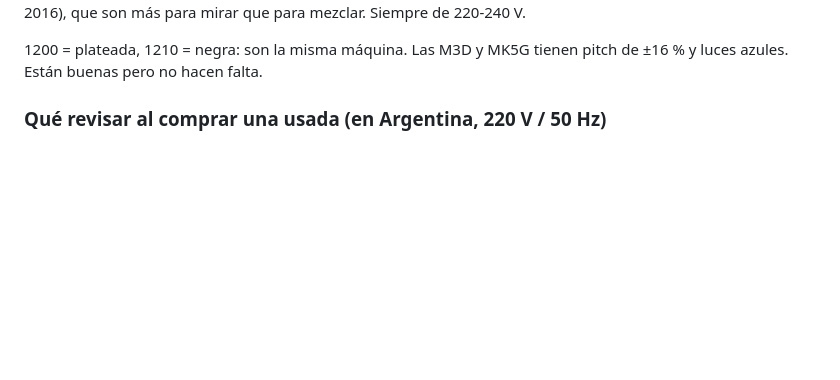
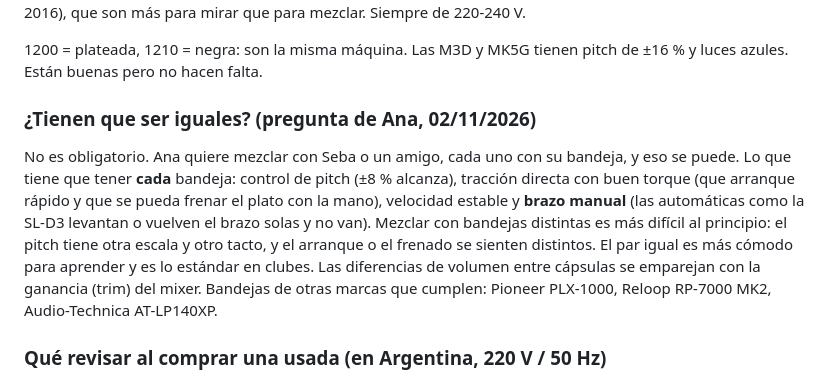
Before and after one commit to rawwwpower/deadwax, a Markdown page: EQUIPO.md, the part around the change. Rendered like a GitHub page; blank space fills up the shorter version.

Commit message:
EQUIPO: mezclar con bandejas distintas (cada uno con la suya)
Co-Authored-By: Claude Opus 5.5 <noreply@anthropic.com>
Claude-Session: https://claude.ai/code/session_016m5q8X5PbawxZALcsaR527

```diff
--- a/EQUIPO.md
+++ b/EQUIPO.md
@@ -74,6 +74,16 @@ para mezclar. Siempre de 220-240 V.
 
 1200 = plateada, 1210 = negra: son la misma máquina. Las M3D y MK5G tienen
 pitch de ±16 % y luces azules. Están buenas pero no hacen falta.
+
+### ¿Tienen que ser iguales? (pregunta de Ana, 02/11/2026)
+
+No es obligatorio. Ana quiere mezclar con Seba o un amigo, cada uno con su bandeja, y eso se puede. Lo que tiene que
+tener **cada** bandeja: control de pitch (±8 % alcanza), tracción directa con buen torque (que arranque rápido y que
+se pueda frenar el plato con la mano), velocidad estable y **brazo manual** (las automáticas como la SL-D3 levantan o
+vuelven el brazo solas y no van). Mezclar con bandejas distintas es más difícil al principio: el pitch tiene otra
+escala y otro tacto, y el arranque o el frenado se sienten distintos. El par igual es más cómodo para aprender y es lo
+estándar en clubes. Las diferencias de volumen entre cápsulas se emparejan con la ganancia (trim) del mixer.
+Bandejas de otras marcas que cumplen: Pioneer PLX-1000, Reloop RP-7000 MK2, Audio-Technica AT-LP140XP.
 
 ### Qué revisar al comprar una usada (en Argentina, 220 V / 50 Hz)
 
```
